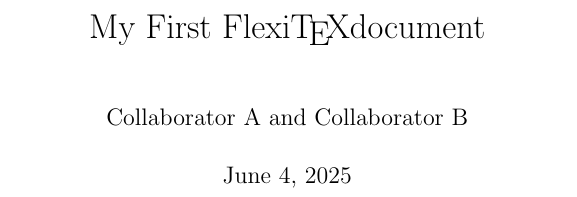
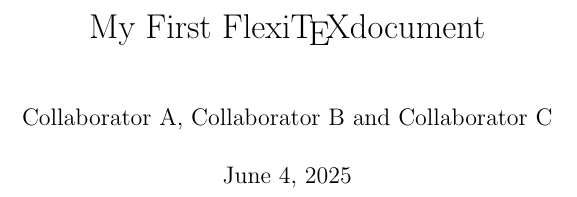
Before and after one commit to wtb04/FlexiTeX-Example, a LaTeX document (latex/main.tex): part of page 1 of 4, cut so that both start at the same text. Compiled offline with pdfLaTeX.

Commit message:
Added myself as collaborator

```diff
--- a/latex/main.tex
+++ b/latex/main.tex
@@ -1,7 +1,7 @@
 \documentclass{report}
 \usepackage{graphicx}
 \title{My First Flexi\TeX document}
-\author{Collaborator A and Collaborator B}
+\author{Collaborator A, Collaborator B and Collaborator C}
 \date{\today}
 \begin{document}
 \maketitle
```
